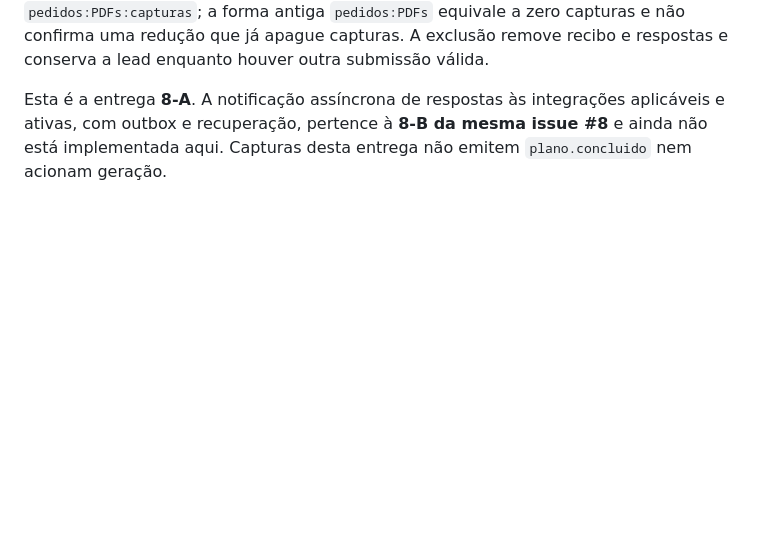
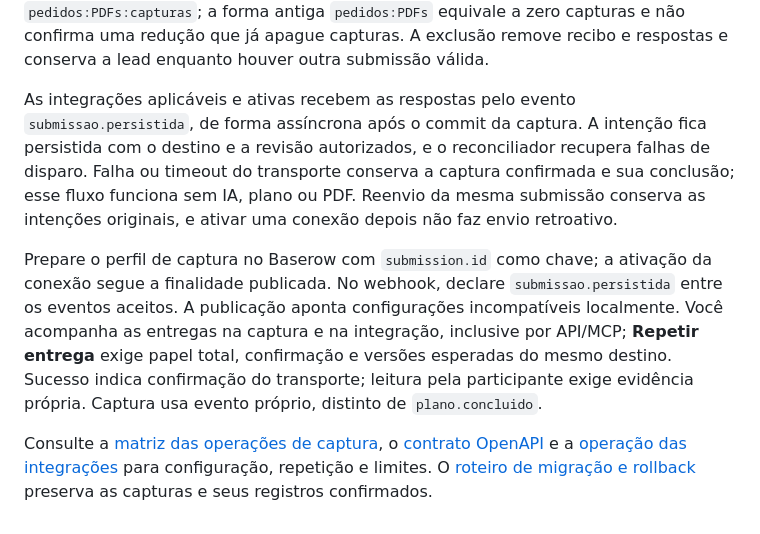
Before and after one commit to LevyDeSales/leadkit, a Markdown page: docs/api/captura.md, the part around the change. Drawn GitHub-style; blank space fills up the shorter version.

Commit message:
docs: describe the completed capture integration flow
Replace the outdated 8-A-only note with asynchronous capture events, delivery state and explicit retries, linking the configuration and rollback guidance without promising transport or participant reading.

```diff
--- a/docs/api/captura.md
+++ b/docs/api/captura.md
@@ -37,6 +37,20 @@ capturas de pedidos e arquivos PDF. A contagem `seen` aceita `pedidos:PDFs:captu
 `pedidos:PDFs` equivale a zero capturas e não confirma uma redução que já apague capturas.
 A exclusão remove recibo e respostas e conserva a lead enquanto houver outra submissão válida.
 
-Esta é a entrega **8-A**. A notificação assíncrona de respostas às integrações aplicáveis e ativas,
-com outbox e recuperação, pertence à **8-B da mesma issue #8** e ainda não está implementada aqui.
-Capturas desta entrega não emitem `plano.concluido` nem acionam geração.
+As integrações aplicáveis e ativas recebem as respostas pelo evento `submissao.persistida`,
+de forma assíncrona após o commit da captura. A intenção fica persistida com o destino e a revisão
+autorizados, e o reconciliador recupera falhas de disparo. Falha ou timeout do transporte conserva
+a captura confirmada e sua conclusão; esse fluxo funciona sem IA, plano ou PDF. Reenvio da mesma
+submissão conserva as intenções originais, e ativar uma conexão depois não faz envio retroativo.
+
+Prepare o perfil de captura no Baserow com `submission.id` como chave; a ativação da conexão segue
+a finalidade publicada. No webhook, declare `submissao.persistida` entre os eventos aceitos.
+A publicação aponta configurações incompatíveis localmente. Você acompanha as entregas na captura
+e na integração, inclusive por API/MCP; **Repetir entrega** exige papel total, confirmação e versões
+esperadas do mesmo destino. Sucesso indica confirmação do transporte; leitura pela participante
+exige evidência própria. Captura usa evento próprio, distinto de `plano.concluido`.
+
+Consulte a [matriz das operações de captura](cobertura.md#capturas-sem-geração), o
+[contrato OpenAPI](openapi.json) e a [operação das integrações](../../app/README.md#integrações-de-captura)
+para configuração, repetição e limites. O [roteiro de migração e rollback](../migrations.md#entregas-de-captura-e-rollback)
+preserva as capturas e seus registros confirmados.
```
